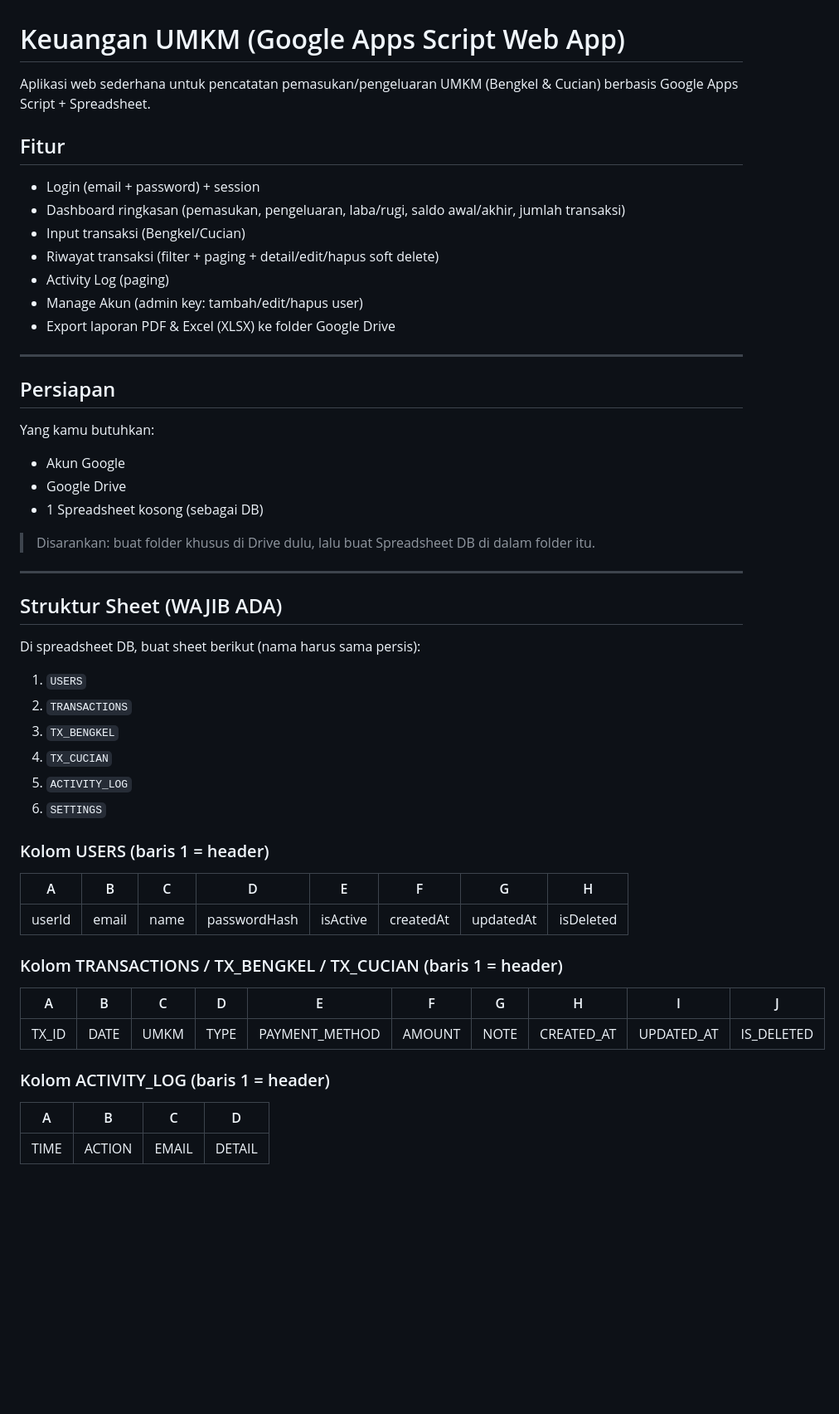
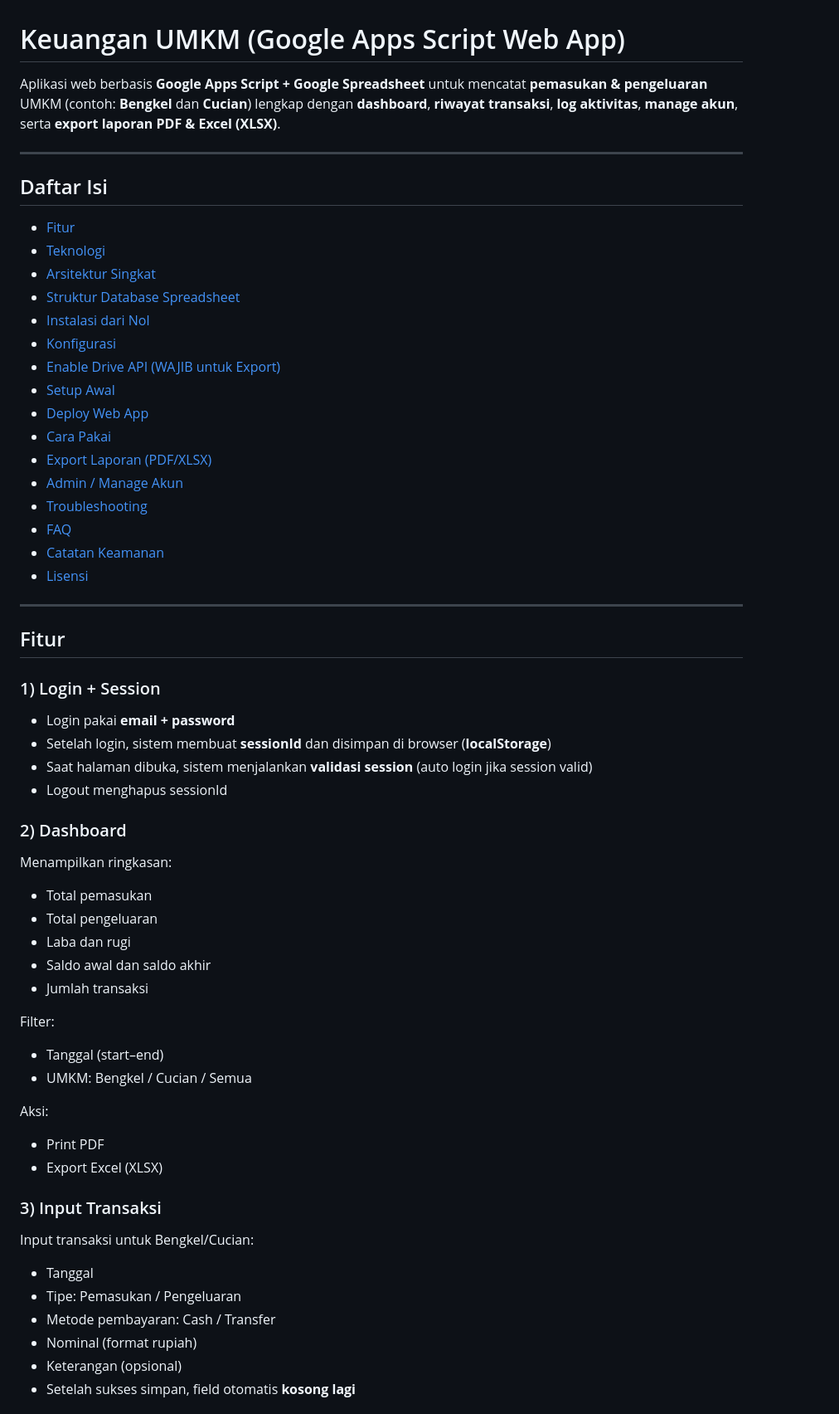
Before and after one commit to NaufalDanuwijaya/Capstone-Project---Tim-codeHub, a Markdown page: README.md, the part around one of its changes. Shown at 83% size. GitHub-like rendering; blank space fills up the shorter version.

```diff
--- a/README.md
+++ b/README.md
@@ -1,50 +1,58 @@
 # Keuangan UMKM (Google Apps Script Web App)
 
-Aplikasi web sederhana untuk pencatatan pemasukan/pengeluaran UMKM (Bengkel & Cucian) berbasis Google Apps Script + Spreadsheet.
-
-## Fitur
-- Login (email + password) + session
-- Dashboard ringkasan (pemasukan, pengeluaran, laba/rugi, saldo awal/akhir, jumlah transaksi)
-- Input transaksi (Bengkel/Cucian)
-- Riwayat transaksi (filter + paging + detail/edit/hapus soft delete)
-- Activity Log (paging)
-- Manage Akun (admin key: tambah/edit/hapus user)
-- Export laporan PDF & Excel (XLSX) ke folder Google Drive
+Aplikasi web berbasis **Google Apps Script + Google Spreadsheet** untuk mencatat **pemasukan & pengeluaran** UMKM (contoh: **Bengkel** dan **Cucian**) lengkap dengan **dashboard**, **riwayat transaksi**, **log aktivitas**, **manage akun**, serta **export laporan PDF & Excel (XLSX)**.
 
 ---
 
-## Persiapan
-Yang kamu butuhkan:
-- Akun Google
-- Google Drive
-- 1 Spreadsheet kosong (sebagai DB)
-
-> Disarankan: buat folder khusus di Drive dulu, lalu buat Spreadsheet DB di dalam folder itu.
+## Daftar Isi
+- [Fitur](#fitur)
+- [Teknologi](#teknologi)
+- [Arsitektur Singkat](#arsitektur-singkat)
+- [Struktur Database Spreadsheet](#struktur-database-spreadsheet)
+- [Instalasi dari Nol](#instalasi-dari-nol)
+- [Konfigurasi](#konfigurasi)
+- [Enable Drive API (WAJIB untuk Export)](#enable-drive-api-wajib-untuk-export)
+- [Setup Awal](#setup-awal)
+- [Deploy Web App](#deploy-web-app)
+- [Cara Pakai](#cara-pakai)
+- [Export Laporan (PDF/XLSX)](#export-laporan-pdfxlsx)
+- [Admin / Manage Akun](#admin--manage-akun)
+- [Troubleshooting](#troubleshooting)
+- [FAQ](#faq)
+- [Catatan Keamanan](#catatan-keamanan)
+- [Lisensi](#lisensi)
 
 ---
 
-## Struktur Sheet (WAJIB ADA)
-Di spreadsheet DB, buat sheet berikut (nama harus sama persis):
+## Fitur
+### 1) Login + Session
+- Login pakai **email + password**
+- Setelah login, sistem membuat **sessionId** dan disimpan di browser (**localStorage**)
+- Saat halaman dibuka, sistem menjalankan **validasi session** (auto login jika session valid)
+- Logout menghapus sessionId
 
-1. `USERS`
-2. `TRANSACTIONS`
-3. `TX_BENGKEL`
-4. `TX_CUCIAN`
-5. `ACTIVITY_LOG`
-6. `SETTINGS`
+### 2) Dashboard
+Menampilkan ringkasan:
+- Total pemasukan
+- Total pengeluaran
+- Laba dan rugi
+- Saldo awal dan saldo akhir
+- Jumlah transaksi
 
-### Kolom USERS (baris 1 = header)
-| A | B | C | D | E | F | G | H |
-|---|---|---|---|---|---|---|---|
-| userId | email | name | passwordHash | isActive | createdAt | updatedAt | isDeleted |
+Filter:
+- Tanggal (start–end)
+- UMKM: Bengkel / Cucian / Semua
 
-### Kolom TRANSACTIONS / TX_BENGKEL / TX_CUCIAN (baris 1 = header)
-| A | B | C | D | E | F | G | H | I | J |
-|---|---|---|---|---|---|---|---|---|---|
-| TX_ID | DATE | UMKM | TYPE | PAYMENT_METHOD | AMOUNT | NOTE | CREATED_AT | UPDATED_AT | IS_DELETED |
+Aksi:
+- Print PDF
+- Export Excel (XLSX)
 
-### Kolom ACTIVITY_LOG (baris 1 = header)
-| A | B | C | D |
-|---|---|---|---|
-| TIME | ACTION | EMAIL | DETAIL |
+### 3) Input Transaksi
+Input transaksi untuk Bengkel/Cucian:
+- Tanggal
+- Tipe: Pemasukan / Pengeluaran
+- Metode pembayaran: Cash / Transfer
+- Nominal (format rupiah)
+- Keterangan (opsional)
+- Setelah sukses simpan, field otomatis **kosong lagi**
 
```
Also changed, not shown: other parts of README.md (+50 -74 lines).
